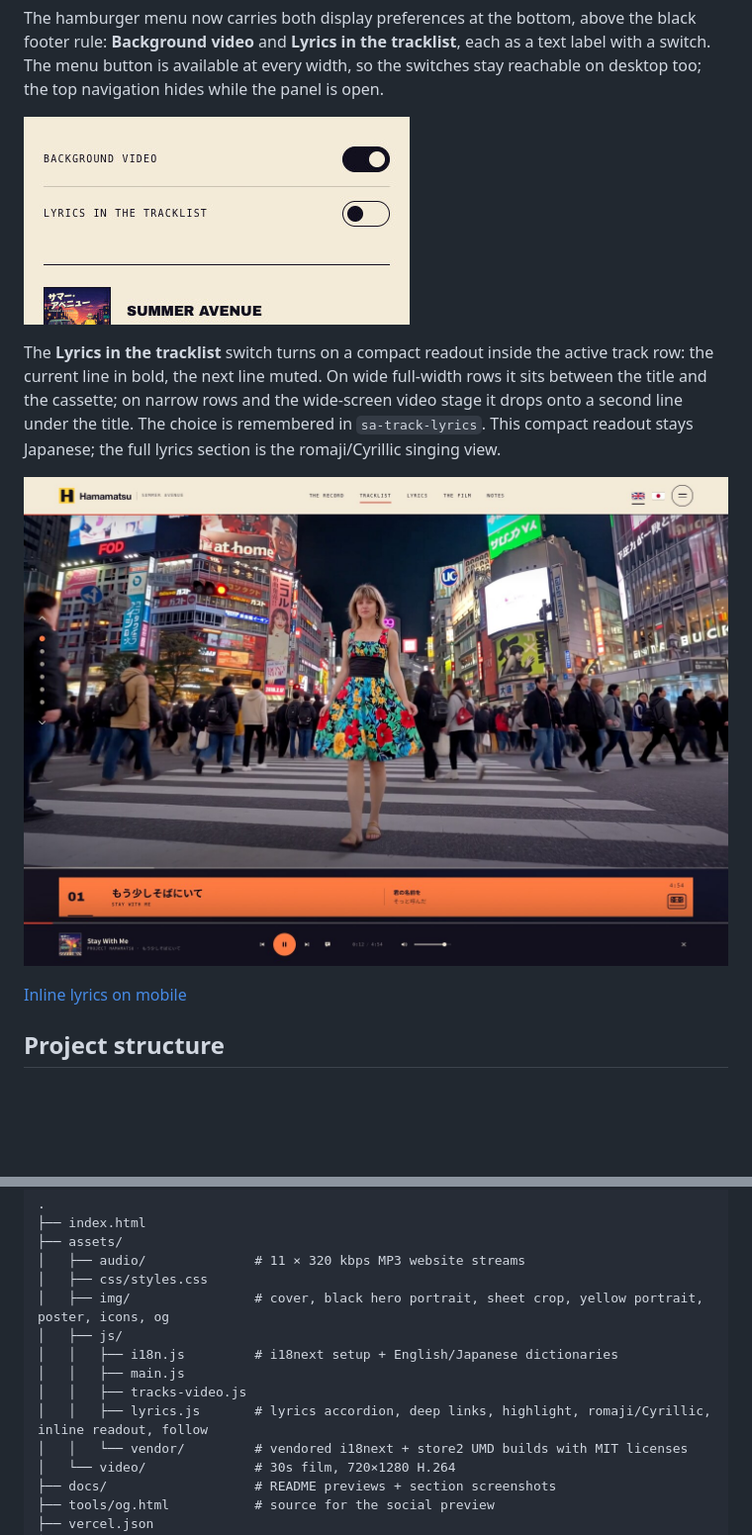
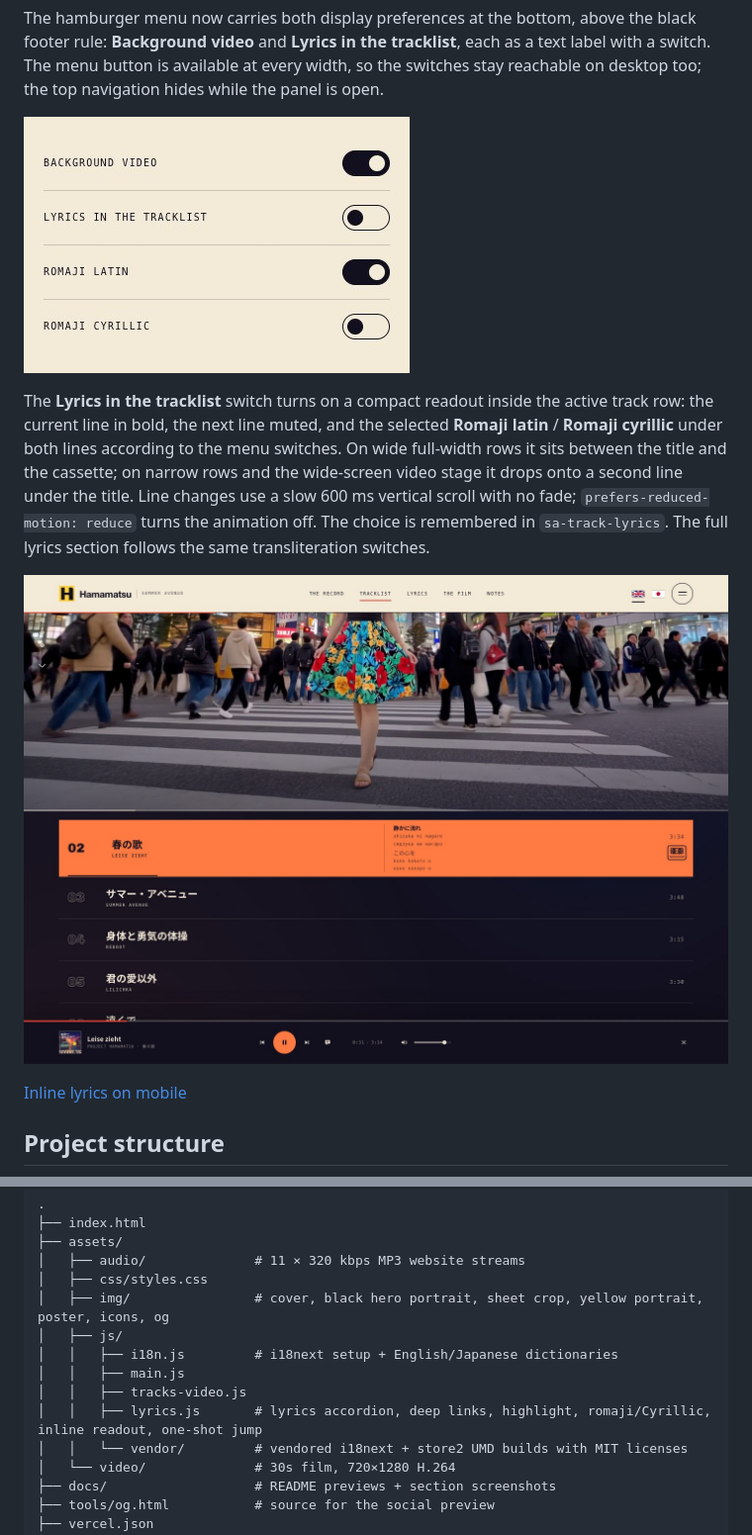
Before and after one commit to rouslanbaranov/hamamatsu, a Markdown page: README.md, 2 parts joined by grey strips. Shown at 99% size. GitHub-like rendering; pictures changed too: docs/lyrics-inline.jpg, docs/menu-toggles.jpg; blank space fills up the shorter version.

Commit message:
Polish lyrics navigation and inline lyrics controls

```diff
--- a/README.md
+++ b/README.md
@@ -84,3 +84,3 @@ The hamburger menu now carries both display preferences at the bottom, above the
 
-The **Lyrics in the tracklist** switch turns on a compact readout inside the active track row: the current line in bold, the next line muted. On wide full-width rows it sits between the title and the cassette; on narrow rows and the wide-screen video stage it drops onto a second line under the title. The choice is remembered in `sa-track-lyrics`. This compact readout stays Japanese; the full lyrics section is the romaji/Cyrillic singing view.
+The **Lyrics in the tracklist** switch turns on a compact readout inside the active track row: the current line in bold, the next line muted, and the selected **Romaji latin** / **Romaji cyrillic** under both lines according to the menu switches. On wide full-width rows it sits between the title and the cassette; on narrow rows and the wide-screen video stage it drops onto a second line under the title. Line changes use a slow 600 ms vertical scroll with no fade; `prefers-reduced-motion: reduce` turns the animation off. The choice is remembered in `sa-track-lyrics`. The full lyrics section follows the same transliteration switches.
 
@@ -101,7 +101,7 @@ The **Lyrics in the tracklist** switch turns on a compact readout inside the act
 │   │   ├── i18n.js         # i18next setup + English/Japanese dictionaries
 │   │   ├── main.js
 │   │   ├── tracks-video.js
-│   │   ├── lyrics.js       # lyrics accordion, deep links, highlight, romaji/Cyrillic, inline readout, follow
+│   │   ├── lyrics.js       # lyrics accordion, deep links, highlight, romaji/Cyrillic, inline readout, one-shot jump
 │   │   └── vendor/         # vendored i18next + store2 UMD builds with MIT licenses
 │   └── video/              # 30s film, 720×1280 H.264
 ├── docs/                   # README previews + section screenshots
```
Also changed, not shown: other parts of README.md (+12 -12 lines), docs/lyrics-desktop.jpg, docs/lyrics-inline-mobile.jpg, docs/lyrics-mobile.jpg, docs/menu-mobile.jpg, 5 other files.
